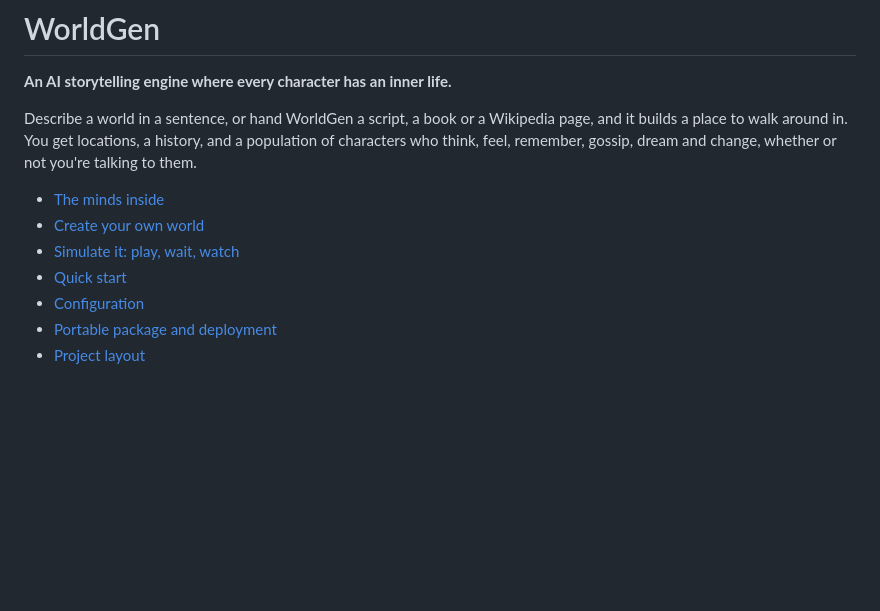
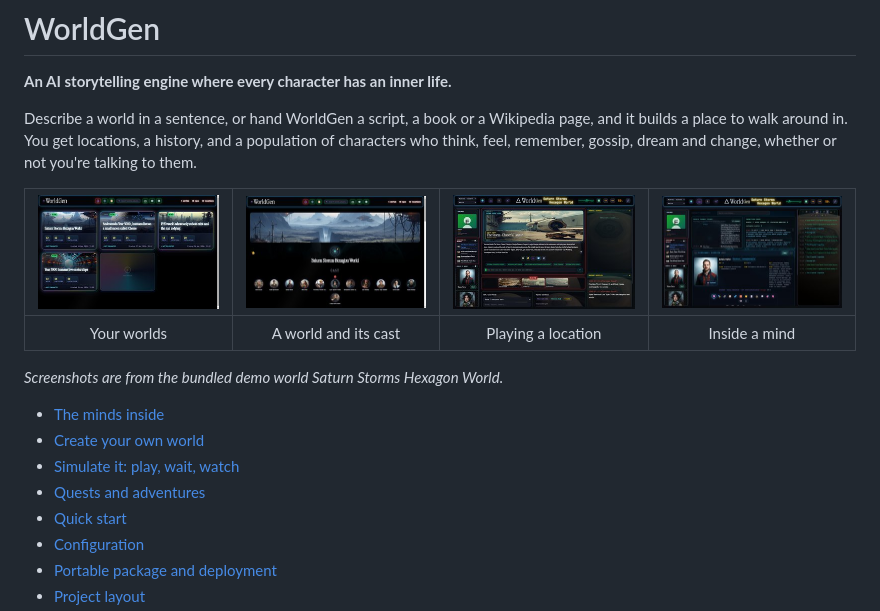
Before and after one commit to xak1234/worldgenpublic, a Markdown page: README.md, the part around one of its changes. GitHub-like rendering; pictures changed too: docs/screenshots/community.jpg (added), docs/screenshots/lobby.jpg (added), docs/screenshots/play.jpg (added); blank space fills up the shorter version.

```diff
--- a/README.md
+++ b/README.md
@@ -4,9 +4,16 @@
 
 Describe a world in a sentence, or hand WorldGen a script, a book or a Wikipedia page, and it builds a place to walk around in. You get locations, a history, and a population of characters who think, feel, remember, gossip, dream and change, whether or not you're talking to them.
 
+| <img src="docs/screenshots/lobby.jpg" width="200" alt="World list"> | <img src="docs/screenshots/world.jpg" width="200" alt="A world and its cast"> | <img src="docs/screenshots/play.jpg" width="200" alt="Playing in a location"> | <img src="docs/screenshots/community.jpg" width="200" alt="Observatory dossier"> |
+|:---:|:---:|:---:|:---:|
+| Your worlds | A world and its cast | Playing a location | Inside a mind |
+
+*Screenshots are from the bundled demo world Saturn Storms Hexagon World.*
+
 - [The minds inside](#the-minds-inside)
 - [Create your own world](#create-your-own-world)
 - [Simulate it: play, wait, watch](#simulate-it-play-wait-watch)
+- [Quests and adventures](#quests-and-adventures)
 - [Quick start](#quick-start)
 - [Configuration](#configuration)
 - [Portable package and deployment](#portable-package-and-deployment)
```
Also changed, not shown: other parts of README.md (+23 -0 lines).
